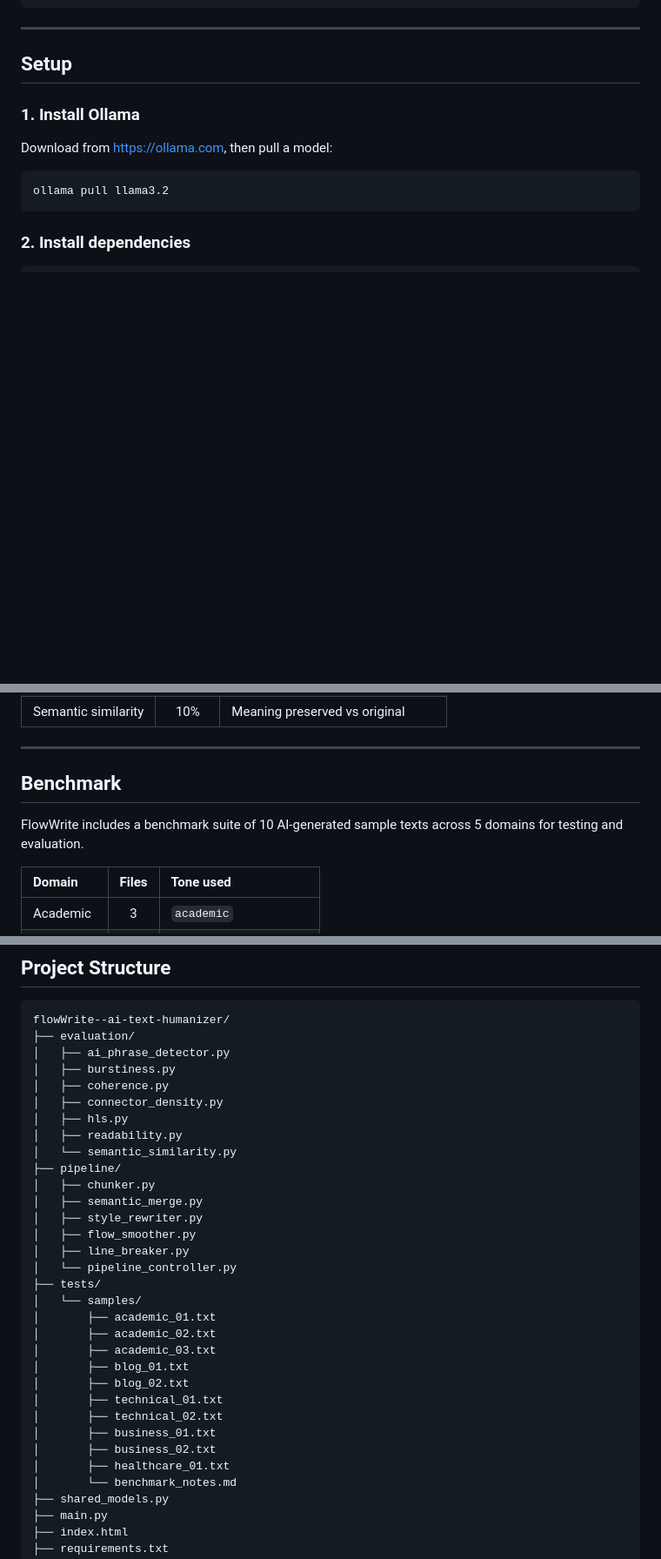
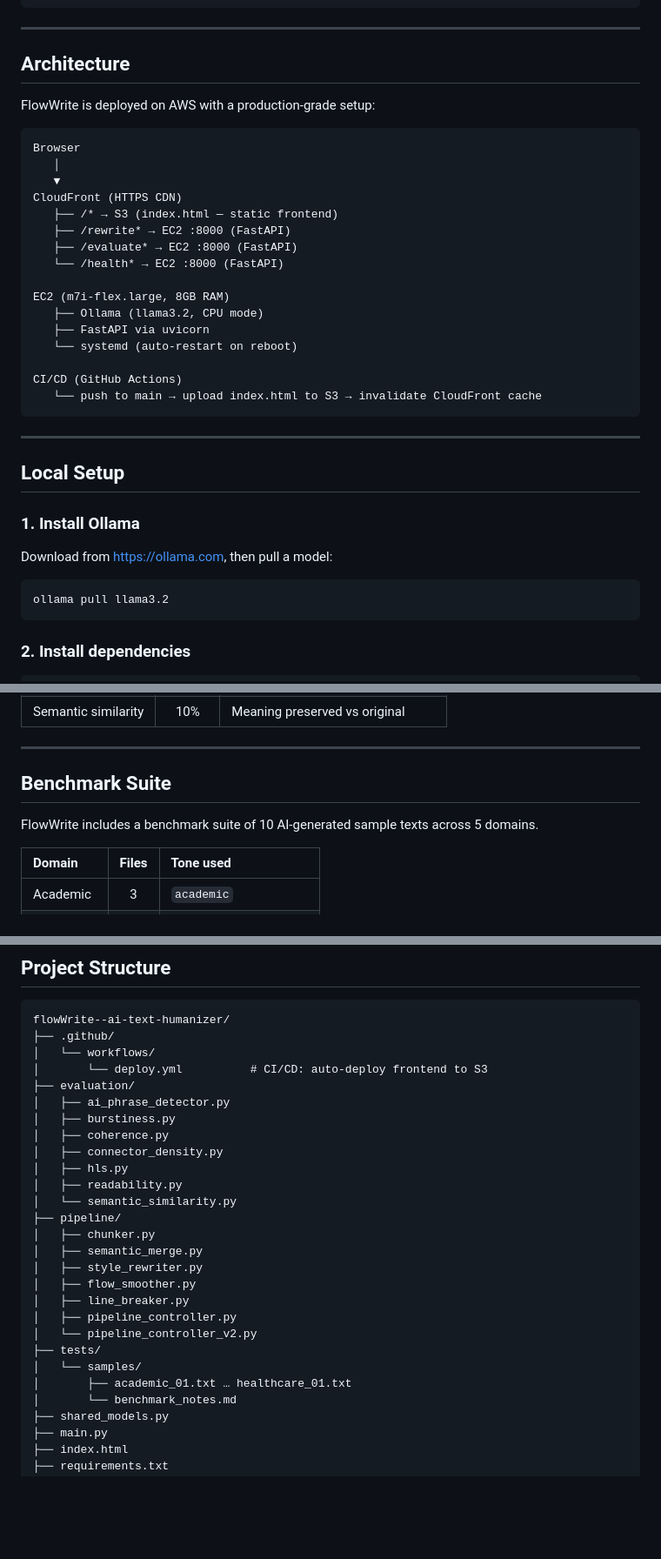
Before and after one commit to ria0304/flowWrite--ai-text-humanizer, a Markdown page: README.md, 3 parts joined by grey strips. Shown at 87% size. Rendered like a GitHub page; blank space fills up the shorter version.

````diff
--- a/README.md
+++ b/README.md
@@ -74,7 +93,32 @@ Input Text
 
 ---
 
-## Setup
+## Architecture
+
+FlowWrite is deployed on AWS with a production-grade setup:
+
+```
+Browser
+   │
+   ▼
+CloudFront (HTTPS CDN)
+   ├── /* → S3 (index.html — static frontend)
+   ├── /rewrite* → EC2 :8000 (FastAPI)
+   ├── /evaluate* → EC2 :8000 (FastAPI)
+   └── /health* → EC2 :8000 (FastAPI)
+
+EC2 (m7i-flex.large, 8GB RAM)
+   ├── Ollama (llama3.2, CPU mode)
+   ├── FastAPI via uvicorn
+   └── systemd (auto-restart on reboot)
+
+CI/CD (GitHub Actions)
+   └── push to main → upload index.html to S3 → invalidate CloudFront cache
+```
+
+---
+
+## Local Setup
 
 ### 1. Install Ollama
 
@@ -185,9 +229,9 @@ Every rewrite is scored across 5 dimensions. The pipeline generates 3 candidates
 
 ---
 
-## Benchmark
+## Benchmark Suite
 
-FlowWrite includes a benchmark suite of 10 AI-generated sample texts across 5 domains for testing and evaluation.
+FlowWrite includes a benchmark suite of 10 AI-generated sample texts across 5 domains.
 
 | Domain | Files | Tone used |
 |:-------|:-----:|:----------|
@@ -239,6 +283,9 @@ SIMILARITY_THRESHOLD = 0.55  # higher = less merging, lower = more merging
 
 ```
 flowWrite--ai-text-humanizer/
+├── .github/
+│   └── workflows/
+│       └── deploy.yml          # CI/CD: auto-deploy frontend to S3
 ├── evaluation/
 │   ├── ai_phrase_detector.py
 │   ├── burstiness.py
@@ -253,19 +300,11 @@ flowWrite--ai-text-humanizer/
 │   ├── style_rewriter.py
 │   ├── flow_smoother.py
 │   ├── line_breaker.py
-│   └── pipeline_controller.py
+│   ├── pipeline_controller.py
+│   └── pipeline_controller_v2.py
 ├── tests/
 │   └── samples/
-│       ├── academic_01.txt
-│       ├── academic_02.txt
-│       ├── academic_03.txt
-│       ├── blog_01.txt
-│       ├── blog_02.txt
-│       ├── technical_01.txt
-│       ├── technical_02.txt
-│       ├── business_01.txt
-│       ├── business_02.txt
-│       ├── healthcare_01.txt
+│       ├── academic_01.txt … healthcare_01.txt
 │       └── benchmark_notes.md
 ├── shared_models.py
 ├── main.py
````
Also changed, not shown: other parts of README.md (+22 -3 lines).
